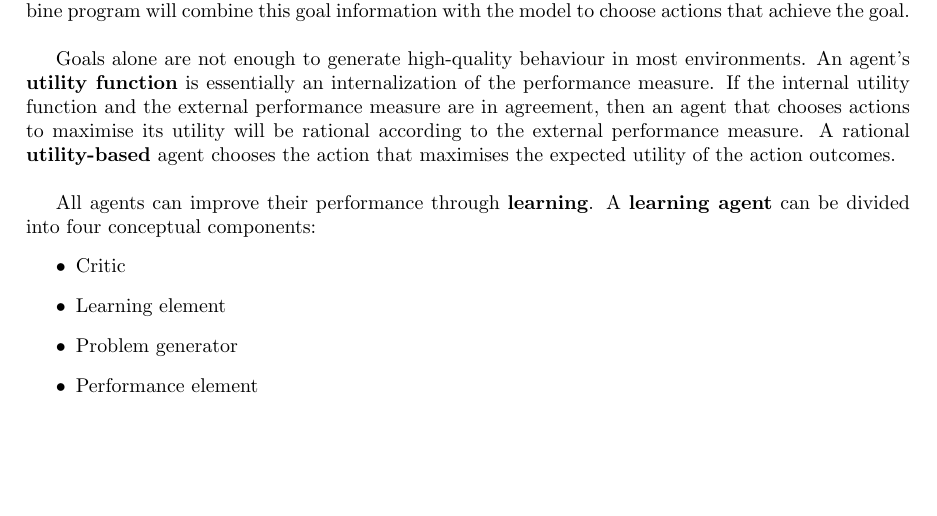
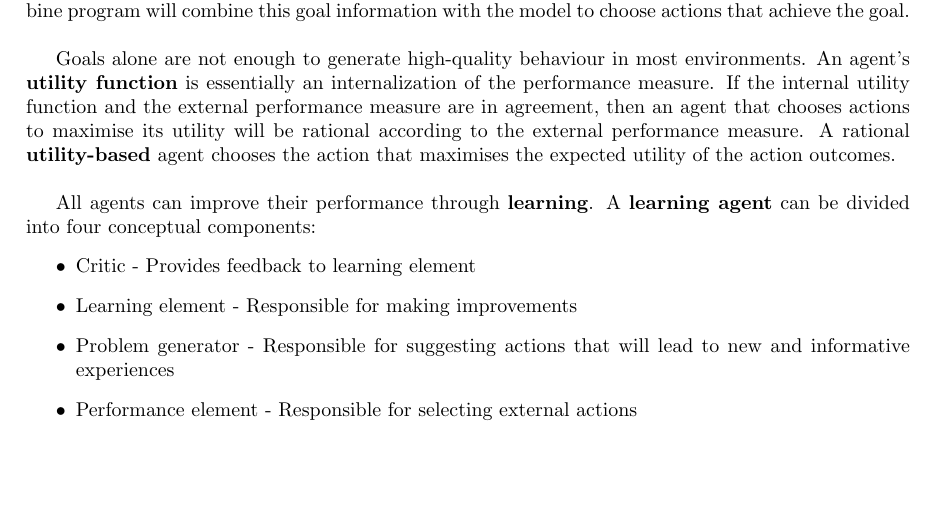
Before and after one commit to finlayrossdavie/Reasoning-and-Agents-Notes, a LaTeX document (Notes.tex): part of page 2 of 2, cut so that both start at the same text. Compiled offline with pdfLaTeX.

Commit message:
Updates from Overleaf

```diff
--- a/main.tex
+++ b/Notes.tex
@@ -93,10 +93,10 @@ Goals alone are not enough to generate high-quality behaviour in most environmen
 
 All agents can improve their performance through \textbf{learning}. A \textbf{learning agent} can be divided into four conceptual components:
 \begin{itemize}
-    \item Critic
-    \item Learning element
-    \item Problem generator
-    \item Performance element
+    \item Critic - Provides feedback to learning element
+    \item Learning element - Responsible for making improvements
+    \item Problem generator - Responsible for suggesting actions that will lead to new and informative experiences
+    \item Performance element - Responsible for selecting external actions
 \end{itemize}
 
 \end{document}
```
Also changed, not shown: sample.bib (deleted, +0 -9 lines), frog.jpg (deleted).
